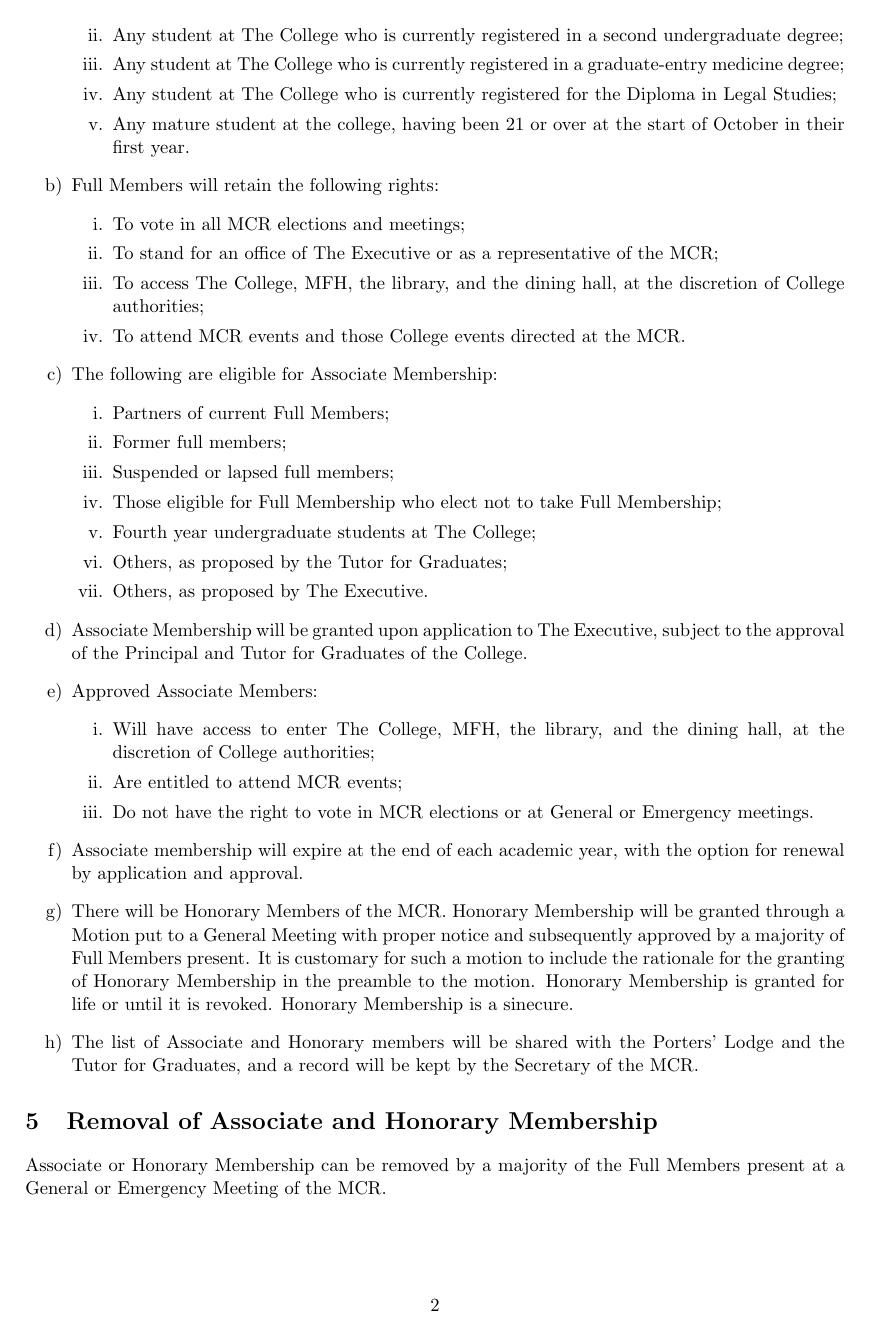
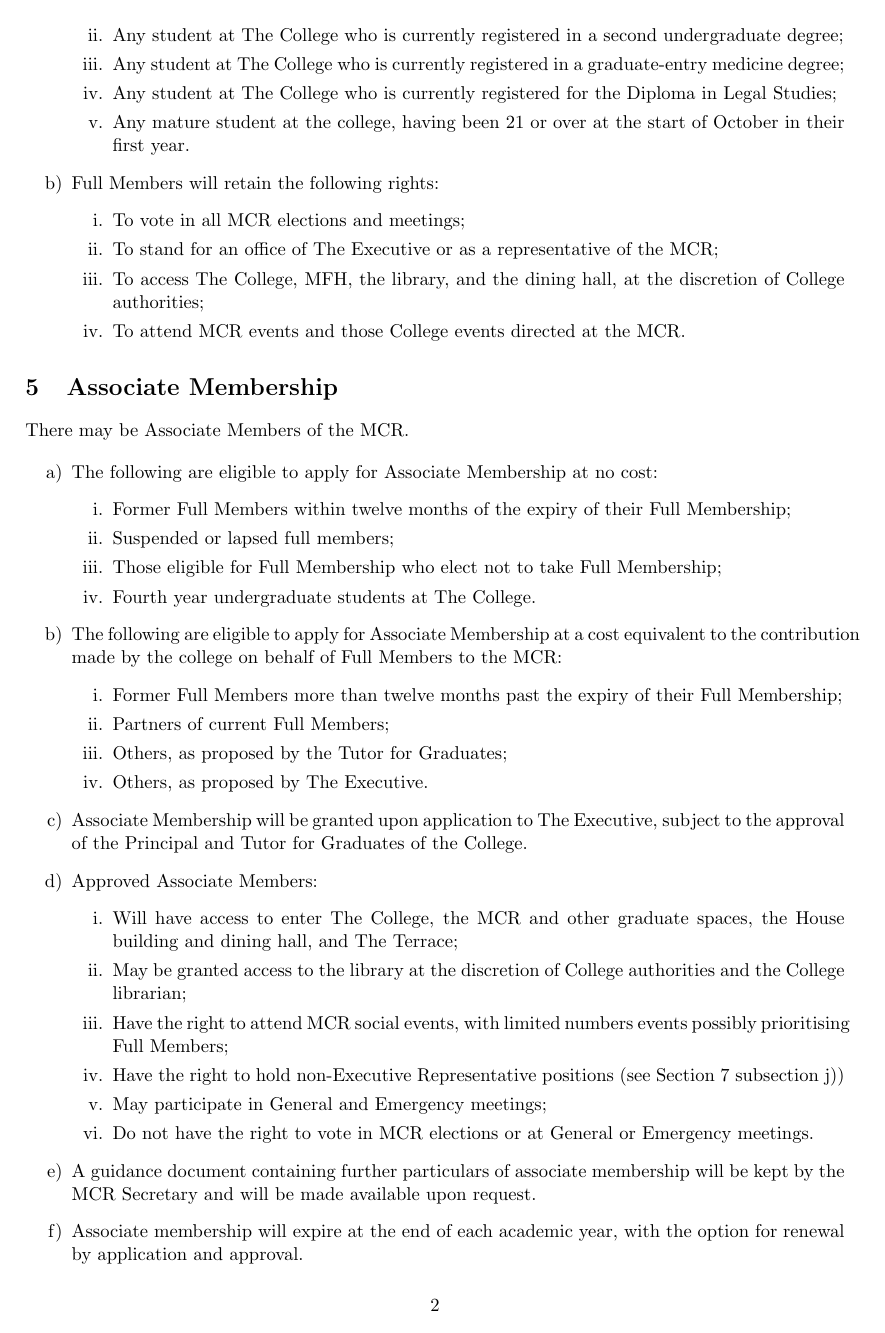
Before and after one commit to SomervilleMCR/constitution, a LaTeX document (mcr_constitution.tex): page 2 of 11 before the commit and page 2 of 12 after it. Compiled offline with pdfLaTeX.

Commit message:
Associate member changes

```diff
--- a/mcr_constitution.tex
+++ b/mcr_constitution.tex
@@ -101,33 +100,52 @@ There may be Associate and Honorary Members of the MCR.
         \item To access The College, MFH, the library, and the dining hall, at the discretion of College authorities;
         \item To attend MCR events and those College events directed at the MCR.
     \end{enumerate}
-    \item The following are eligible for Associate Membership:
+\end{enumerate}
+
+
+
+
+
+\section{Associate Membership}
+\label{sec:associate_membership}
+
+There may be Associate Members of the MCR.
+
+\begin{enumerate}
+    \item The following are eligible to apply for Associate Membership at no cost:
     \begin{enumerate}
-        \item Partners of current Full Members;
-        \item Former full members;
+        \item Former Full Members within twelve months of the expiry of their Full Membership;
         \item Suspended or lapsed full members;
         \item Those eligible for Full Membership who elect not to take Full Membership;
-        \item Fourth year undergraduate students at The College;
+        \item Fourth year undergraduate students at The College.
+    \end{enumerate}
+    \item The following are eligible to apply for Associate Membership at a cost equivalent to the contribution made by the college on behalf of Full Members to the MCR:
+    \begin{enumerate}
+        \item Former Full Members more than twelve months past the expiry of their Full Membership;
+        \item Partners of current Full Members;
         \item Others, as proposed by the Tutor for Graduates;
         \item Others, as proposed by The Executive.
     \end{enumerate}
     \item Associate Membership will be granted upon application to The Executive, subject to the approval of the Principal and Tutor for Graduates of the College.
     \item Approved Associate Members:
     \begin{enumerate}
-        \item Will have access to enter The College, MFH, the library, and the dining hall, at the discretion of College authorities;
-        \item Are entitled to attend MCR events;
+        \item Will have access to enter The College, the MCR and other graduate spaces, the House building and dining hall, and The Terrace;
+        \item May be granted access to the library at the discretion of College authorities and the College librarian;
+        \item Have the right to attend MCR social events, with limited numbers events possibly prioritising Full Members;
+        \item Have the right to hold non-Executive Representative positions (see Section \ref{sec:executive} subsection \ref{itm:non-exex})
+        \item May participate in General and Emergency meetings;
         \item Do not have the right to vote in MCR elections or at General or Emergency meetings.
     \end{enumerate}
+    \item A guidance document containing further particulars of associate membership will be kept by the MCR Secretary and will be made available upon request.
     \item Associate membership will expire at the end of each academic year, with the option for renewal by application and approval.
-    \item There will be Honorary Members of the MCR. Honorary Membership will be granted through a Motion put to a General Meeting with proper notice and subsequently approved by a majority of Full Members present. It is customary for such a motion to include the rationale for the granting of Honorary Membership in the preamble to the motion. Honorary Membership is granted for life or until it is revoked. Honorary Membership is a sinecure.
-    \item The list of Associate and Honorary members will be shared with the Porters' Lodge and the Tutor for Graduates, and a record will be kept by the Secretary of the MCR.
+    \item Approved Associate Members are expected to conduct themselves in a manner befitting the values of the MCR and The College. More specifically, they are to safeguard the integrity of The College's physical spaces and property, and to treat all College staff, guests, and other Members respectfully and without prejudice or harassment.
+    \item Approved Associate Members who violate the values above are liable to have their rights---individual or wholesale---stripped from them at the discretion of The Executive. Under these circumstances, no membership fees shall be refunded.
 \end{enumerate}
 
 
 
 
 
-\section{Removal of Associate and Honorary Membership}
-\label{sec:removal_member}
+\section{Honorary Membership}
+\label{sec:honorary_membership}
 
-Associate or Honorary Membership can be removed by a majority of the Full Members present at a General or Emergency Meeting of the MCR.
```
Also changed, not shown: mcr_constitution.pdf, mcr_constitution_diff.pdf, mcr_constitution.tex (18 more changed lines).
